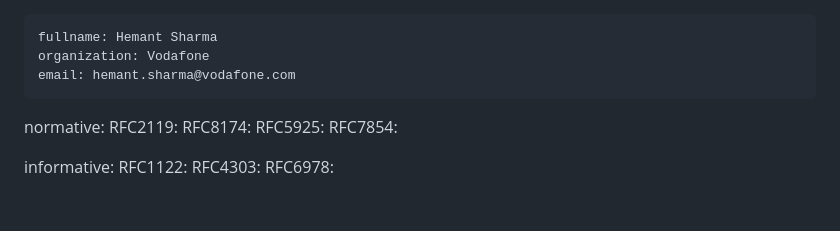
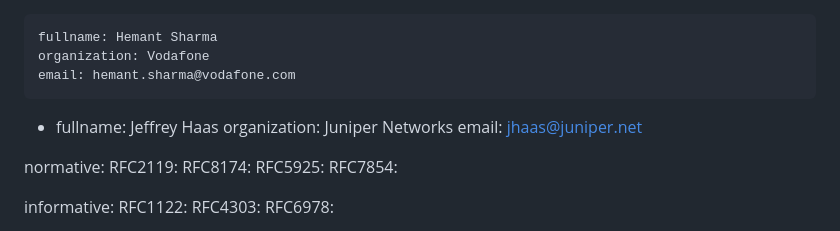
Before and after one commit to hmntsharma/draft-ietf-grow-bmp-tcp-ao, a Markdown page: draft-hmntsharma-bmp-tcp-ao.md, the part around the change. GitHub-like rendering; blank space fills up the shorter version.

Commit message:
Add jhaas as author

```diff
--- a/draft-hmntsharma-bmp-tcp-ao.md
+++ b/draft-hmntsharma-bmp-tcp-ao.md
@@ -21,6 +21,10 @@ author:
     fullname: Hemant Sharma
     organization: Vodafone
     email: hemant.sharma@vodafone.com
+ -
+    fullname: Jeffrey Haas
+    organization: Juniper Networks
+    email: jhaas@juniper.net
 
 normative:
  RFC2119:
```
